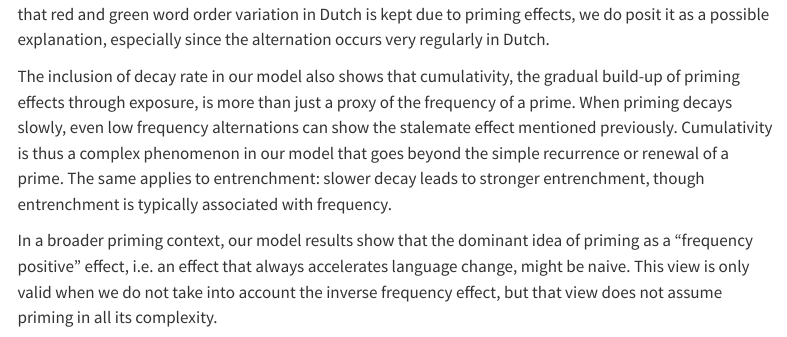
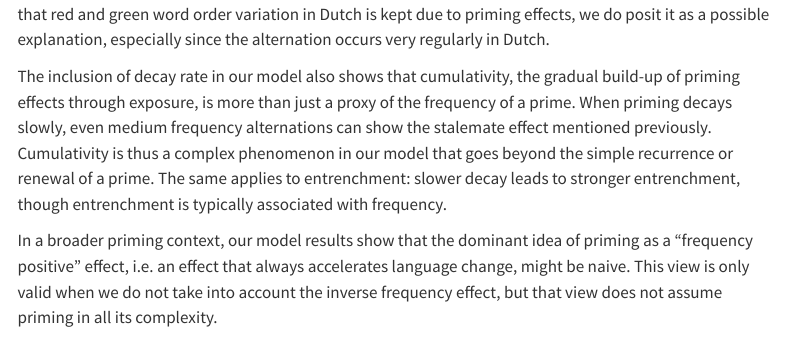
Before and after one commit to AntheSevenants/fwo-priming, a Quarto document (article/article.qmd): the page in a window 1100 px wide, from 12340 px down. Rendered offline with R 4.5, knitr and Pandoc in place of Quarto, with nearby package versions; menus at the side of the page are left out.

Commit message:
Correct discussion frequency levelé

```diff
--- a/article/article.qmd
+++ b/article/article.qmd
@@ -286,7 +286,7 @@ Evolution of the median base rate across agents for different frequencies, broke
 
 In this article, we investigated the effect of priming and its several properties (cumulativity, inverse frequency effect), together with several aspects of language change such as frequency and replicator selection, through an agent-based model. We found that the role of frequency in priming is ambiguous in our model: when an alternation occurs often, priming occurs often as well, and the innovative form (in an advantageous position thanks to replicator selection) can spread faster than when an alternation occurs more rarely. At the same time, the inverse frequency effect, i.e. the effect that low frequency constructions cause a stronger priming effect, makes it so the spread of the innovative construction stalls once it becomes dominant: the inverse frequency effect now works in favour of the older variant, effectively causing a "stalemate" in the evolution of the constructions in alternation. For low frequency alternations in our model, priming effects do not last long enough to make a difference. By the time a new speaking opportunity arises, all inverse frequency priming effects have decayed, and the stalemate that maintains variation does not occur. Such an outcome is not unrealistic when we look at real-world variation. For example, the so-called "red" and "green" word order in verbal clusters in Dutch [see @de_sutter_rood_2005, @bloem_processing_2021, @sevenants_investigating_2026] is infamously difficult to model probabilistically in thanks to its maintained free variation. While we do not declare definitively that red and green word order variation in Dutch is kept due to priming effects, we do posit it as a possible explanation, especially since the alternation occurs very regularly in Dutch.
 
-The inclusion of decay rate in our model also shows that cumulativity, the gradual build-up of priming effects through exposure, is more than just a proxy of the frequency of a prime. When priming decays slowly, even low frequency alternations can show the stalemate effect mentioned previously. Cumulativity is thus a complex phenomenon in our model that goes beyond the simple recurrence or renewal of a prime. The same applies to entrenchment: slower decay leads to stronger entrenchment, though entrenchment is typically associated with frequency.
+The inclusion of decay rate in our model also shows that cumulativity, the gradual build-up of priming effects through exposure, is more than just a proxy of the frequency of a prime. When priming decays slowly, even medium frequency alternations can show the stalemate effect mentioned previously. Cumulativity is thus a complex phenomenon in our model that goes beyond the simple recurrence or renewal of a prime. The same applies to entrenchment: slower decay leads to stronger entrenchment, though entrenchment is typically associated with frequency.
 
 In a broader priming context, our model results show that the dominant idea of priming as a "frequency positive" effect, i.e. an effect that always accelerates language change, might be naive. This view is only valid when we do not take into account the inverse frequency effect, but that view does not assume priming in all its complexity.
 
```
